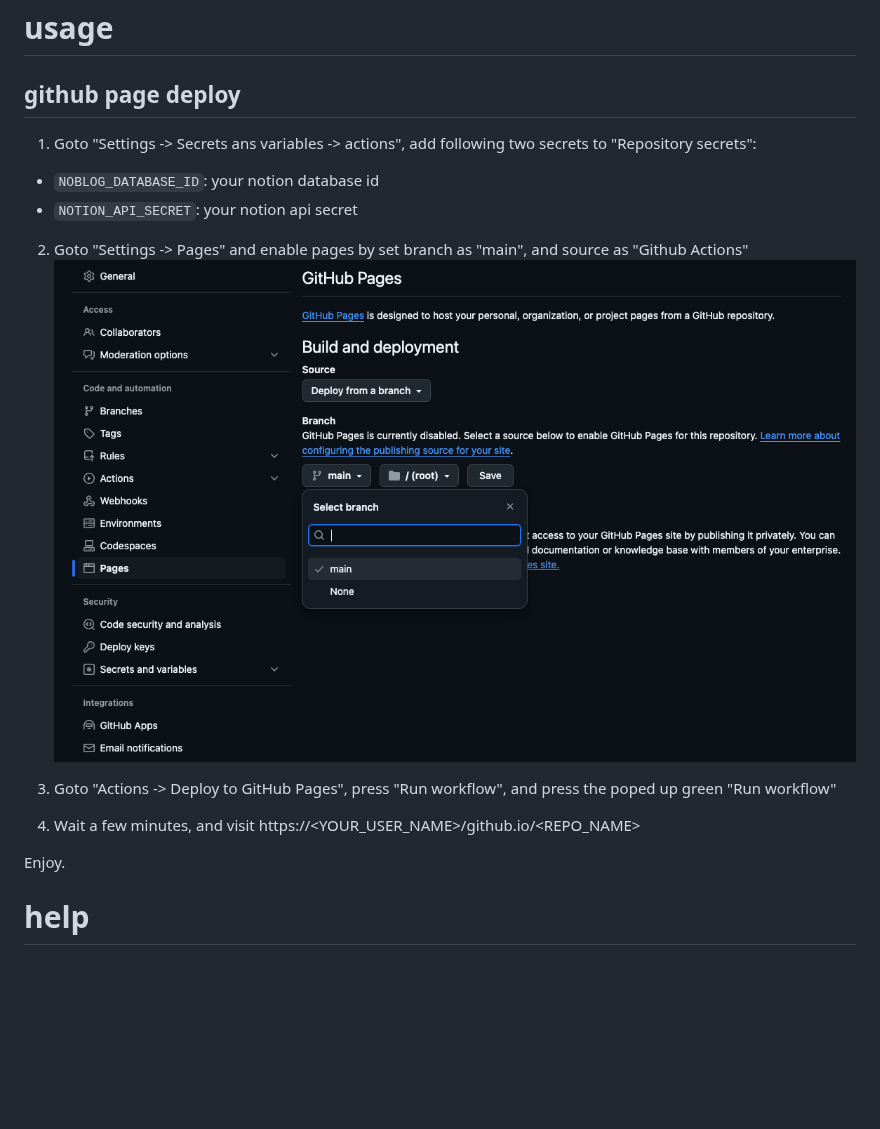
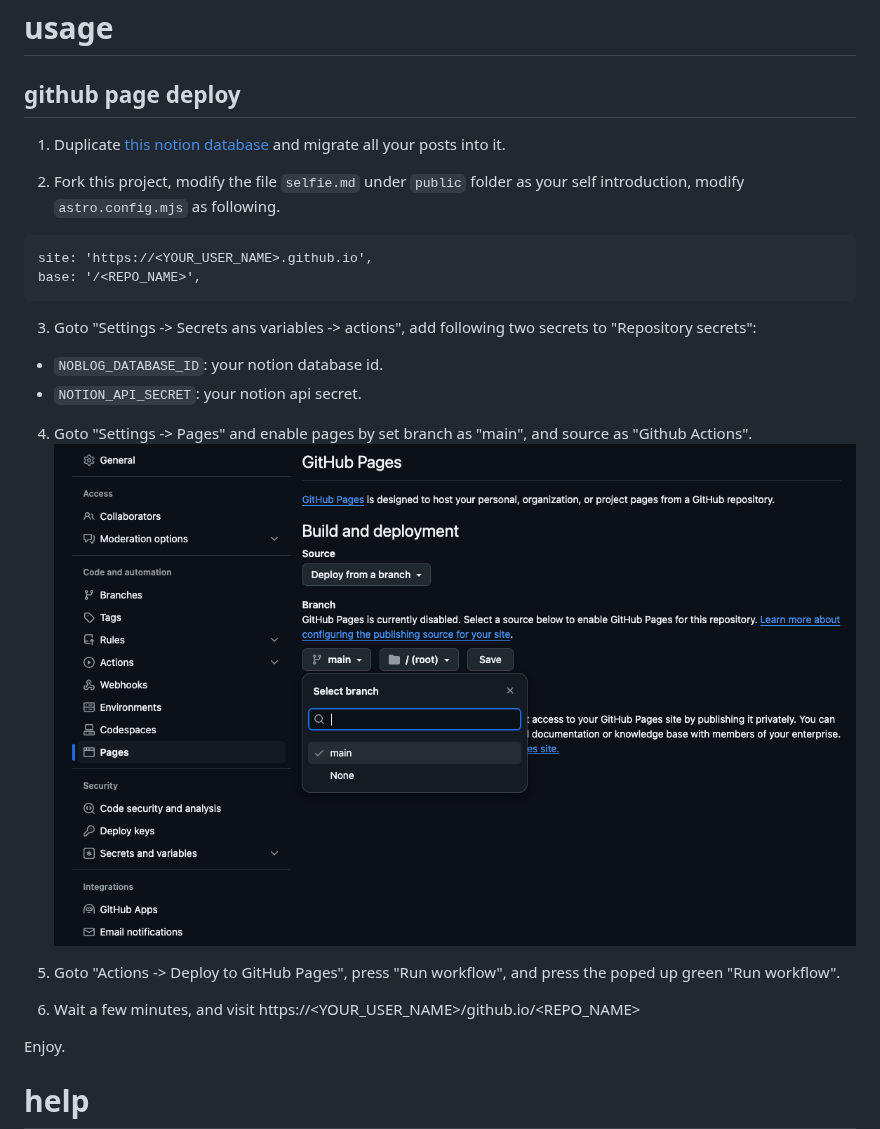
Before and after one commit to humbornjo/nobloger, a Markdown page: README.md, the part around the change. Rendered like a GitHub page; blank space fills up the shorter version.

````diff
--- a/README.md
+++ b/README.md
@@ -8,17 +8,24 @@ A astro start template for [noblog](https://github.com/humbornjo/noblog)
 # usage
 
 ## github page deploy
+1. Duplicate [this notion database](https://www.notion.so/humbornjo/fa0faae85c504934a4a86cfa70302850?v=2abd1079ae134fbd8df2604765baa1df) and migrate all your posts into it.
 
-1. Goto "Settings -> Secrets ans variables -> actions", add following two secrets to "Repository secrets":
-  - `NOBLOG_DATABASE_ID`: your notion database id
-  - `NOTION_API_SECRET`: your notion api secret
+2. Fork this project, modify the file `selfie.md` under `public` folder as your self introduction, modify `astro.config.mjs` as following.
+```
+site: 'https://<YOUR_USER_NAME>.github.io',
+base: '/<REPO_NAME>',
+```
 
-2. Goto "Settings -> Pages" and enable pages by set branch as "main", and source as "Github Actions"
-  ![](./asset/enable_page.png)
+3. Goto "Settings -> Secrets ans variables -> actions", add following two secrets to "Repository secrets":
+  - `NOBLOG_DATABASE_ID`: your notion database id.
+  - `NOTION_API_SECRET`: your notion api secret.
 
-3. Goto "Actions -> Deploy to GitHub Pages", press "Run workflow", and press the poped up green "Run workflow"
+4. Goto "Settings -> Pages" and enable pages by set branch as "main", and source as "Github Actions".
+  ![enable_page](./asset/enable_page.png)
 
-4. Wait a few minutes, and visit https://\<YOUR_USER_NAME\>/github.io/\<REPO_NAME\>
+5. Goto "Actions -> Deploy to GitHub Pages", press "Run workflow", and press the poped up green "Run workflow".
+
+6. Wait a few minutes, and visit https://\<YOUR_USER_NAME\>/github.io/\<REPO_NAME\>
 
 Enjoy.
 
````
Also changed, not shown: public/selfie.md (added, +11 -0 lines), public/favicon.png (added), 10 other files.
